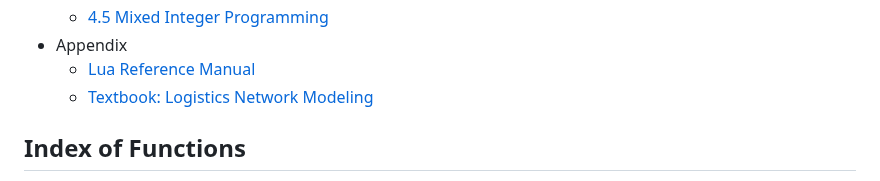
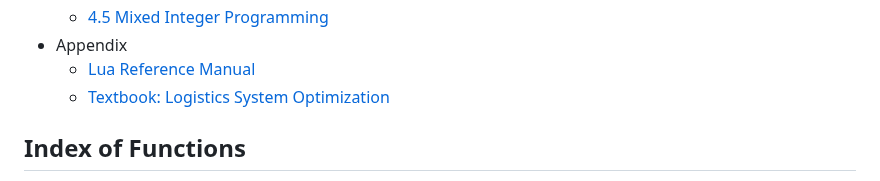
Before and after one commit to microcity/microcity.github.io, a Markdown page: doc/readme.md, the part around the change. GitHub-like rendering.

```diff
--- a/doc/readme.md
+++ b/doc/readme.md
@@ -21,7 +21,7 @@ MicroCity Web is **An Online Spatial Modeling Tool** reassembled from the deskto
   - [4.5 Mixed Integer Programming](4.5_mixed_integer_programming.md)
 - Appendix
   - <a href="https://www.lua.org/manual/5.4/contents.html" target="_blank">Lua Reference Manual</a>
-  - <a href="./book" target="_blank">Textbook: Logistics Network Modeling</a>
+  - <a href="./book" target="_blank">Textbook: Logistics System Optimization</a>
 
 ## Index of Functions
 - coroutine:
```
